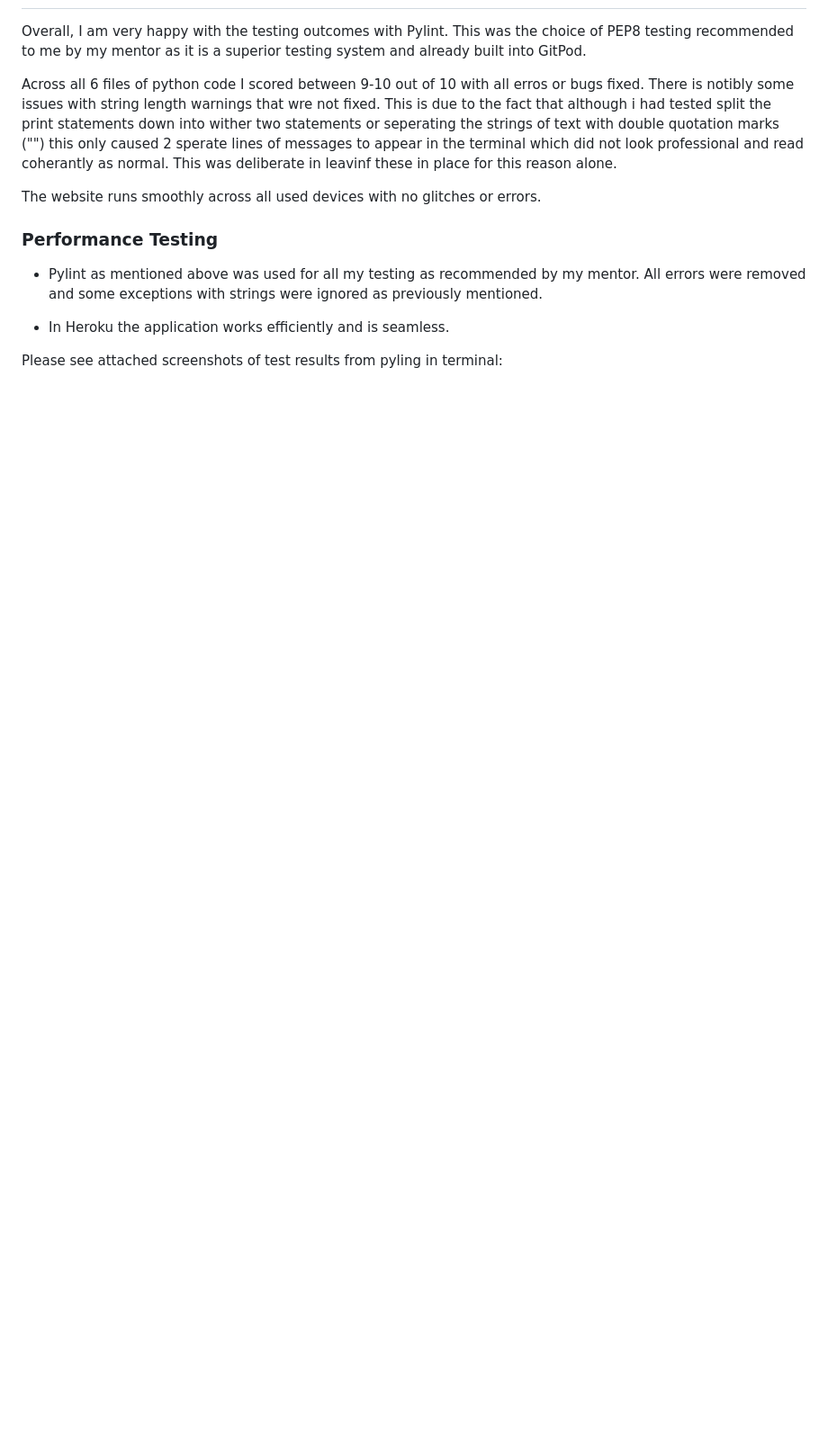
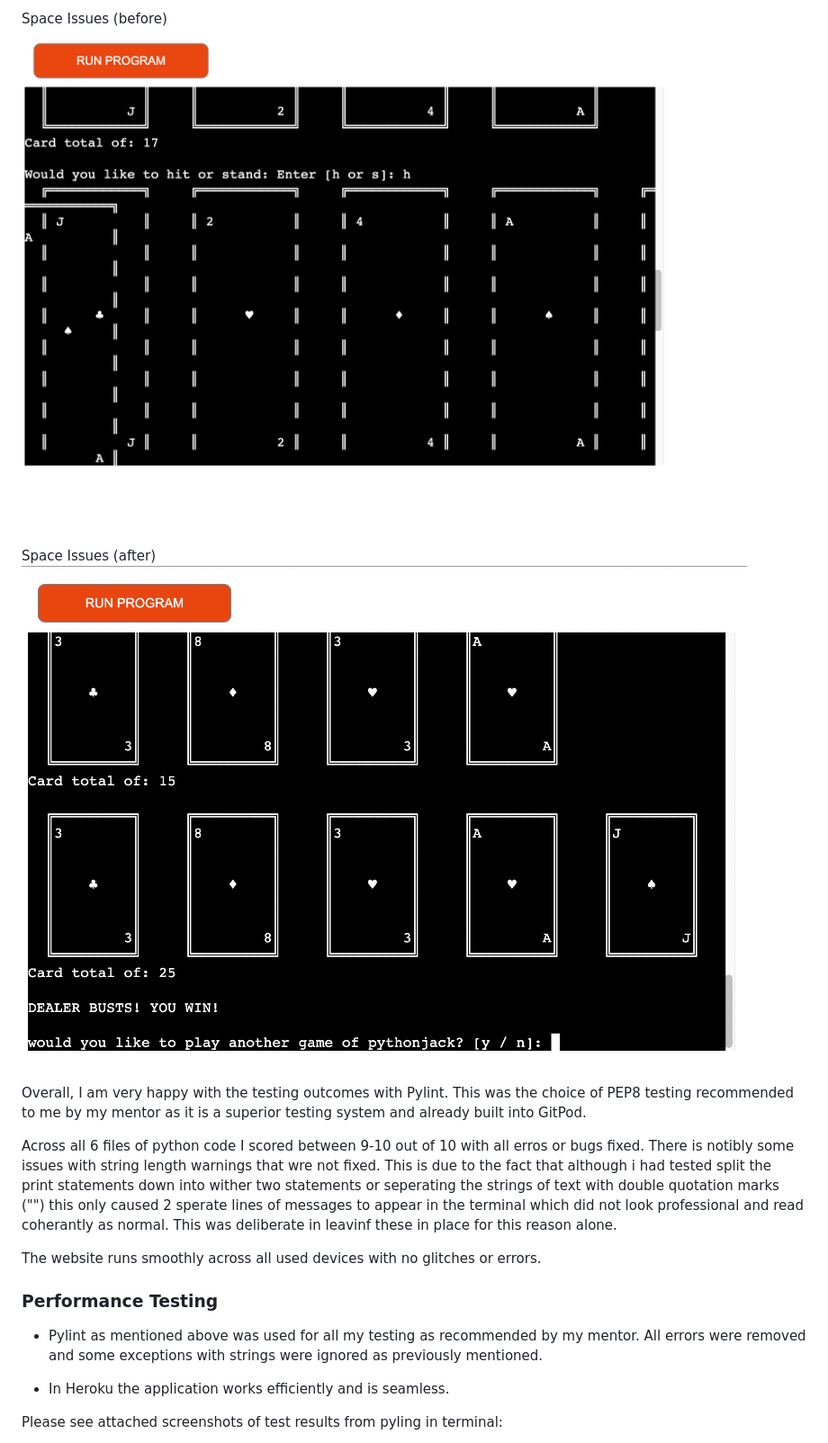
Before and after one commit to jonathanwhitedev/python-jack, a Markdown page: README.md, the part around the change printed below. Shown: that part at 90% size. GitHub-like rendering; pictures changed too: docs/screenshots/card-issue-fixed.png (added); blank space fills up the shorter version.

```diff
--- a/README.md
+++ b/README.md
@@ -170,3 +184,9 @@ __Various technologies were used in the entire process of building this website
+Space Issues (before)
+![Space Issues](docs/screenshots/card-issues-testing.png)
+
+Space Issues (after)
+![Space Issues](docs/screenshots/card-issue-fixed.png)
+
 Overall, I am very happy with the testing outcomes with Pylint. This was the choice of PEP8 testing recommended to me by my mentor as it is a superior testing system and already built into GitPod.
 
 Across all 6 files of python code I scored between 9-10 out of 10 with all erros or bugs fixed. There is notibly some issues with string length warnings that wre not fixed. This is due to the fact that although i had tested split the print statements down into wither two statements or seperating the strings of text with double quotation marks ("") this only caused 2 sperate lines of messages to appear in the terminal which did not look professional and read coherantly as normal. This was deliberate in leavinf these in place for this reason alone.
```
Also changed, not shown: other parts of README.md (+49 -32 lines), docs/screenshots/line-issue-testing.png (added), 2 other files.
